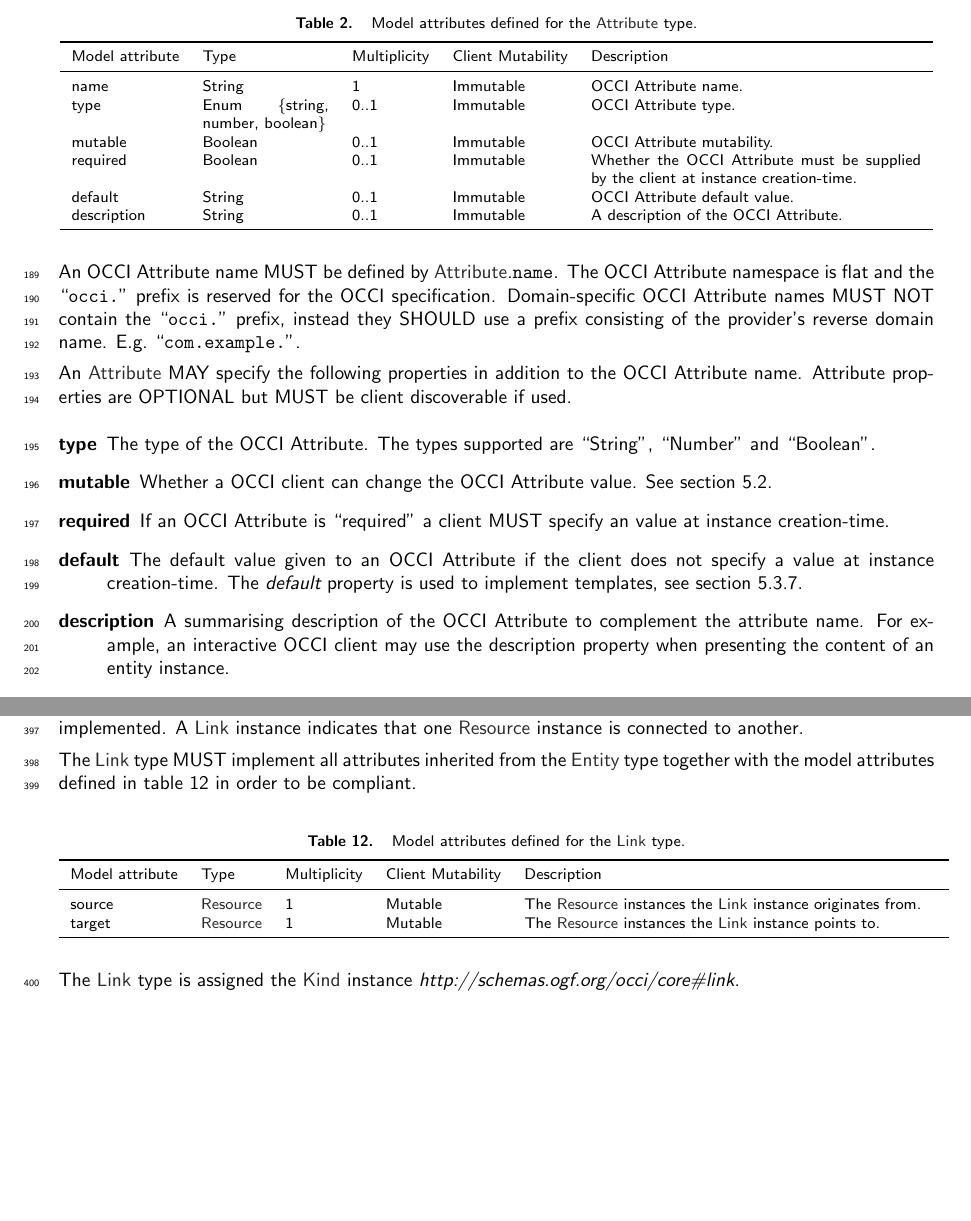
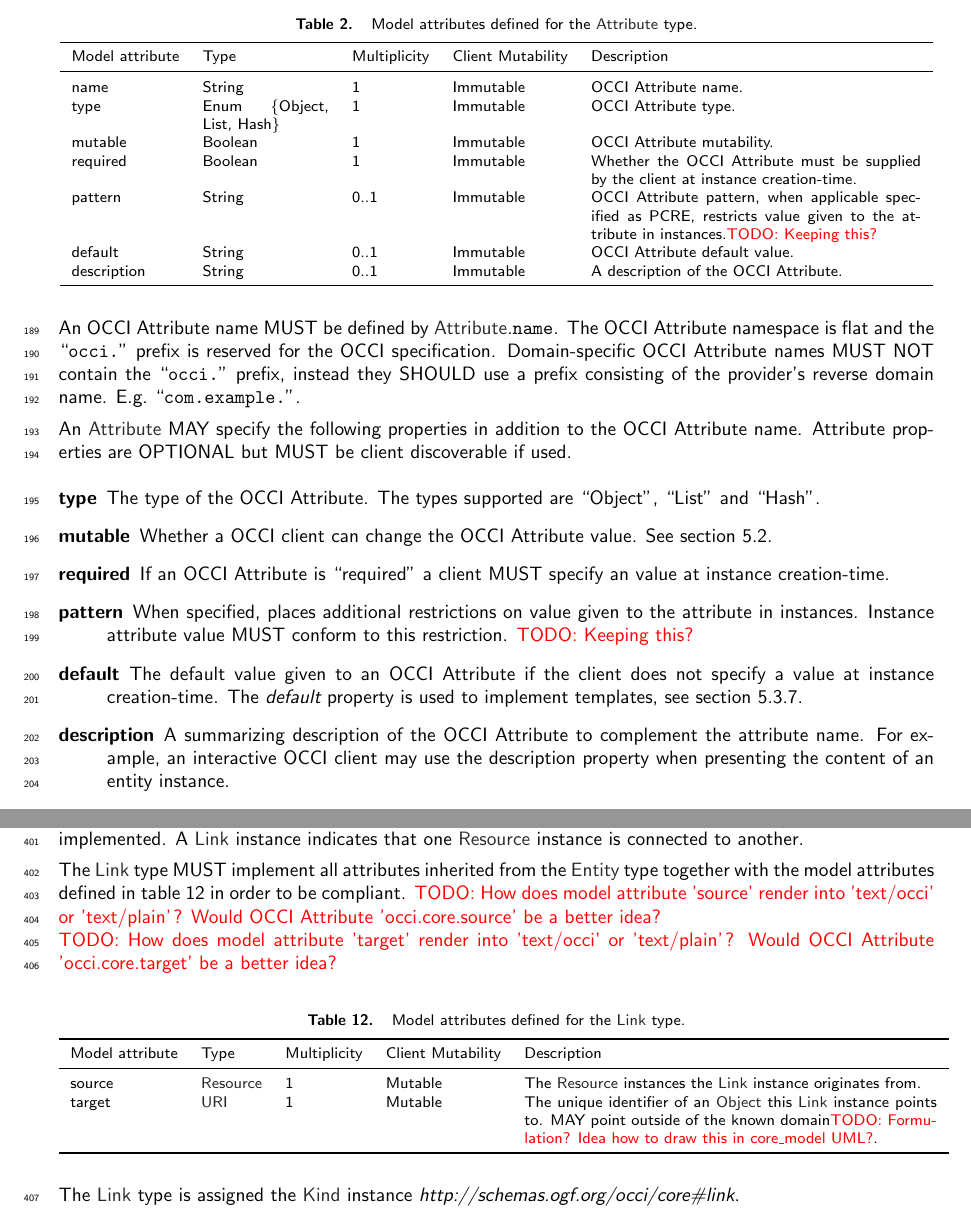
Before and after one commit to occiware/occi-wg, a LaTeX document (core.tex): two parts of pages 8 and 15 of 21, joined at a grey line, cut so that both start at the same text, the shorter picture padded with empty space. Compiled offline with pdfLaTeX.

Commit message:
[OCCI 1.2] Proposed OCCI Attribute changes
* Updated Core Model UML diagram
* Added 'pattern' to OCCI Attribute
* Fixed multiplicities on required and mutable
* Proposed changes in Model Attributes on Entity/Link

```diff
--- a/core.tex
+++ b/core.tex
@@ -357,15 +357,15 @@ MUST implement to be compliant.
   \label{tbl:attribute}Model attributes defined for the \hl{Attribute} type.}{
   \begin{tabular}{lp{23mm}llp{60mm}}
     \toprule
-    Model attribute 	& Type 		& Multiplicity 	& Client Mutability 	& Description \\
+    Model attribute   &   Type    &   Multiplicity    &   Client Mutability   &   Description \\
     \colrule
-    name 		& String 	& 1 		& Immutable 			& OCCI Attribute name. \\
-    type		& Enum \{string, number, boolean\}
-    					& 0..1 		& Immutable 			& OCCI Attribute type. \\
-    mutable		& Boolean	& 0..1 		& Immutable 			& OCCI Attribute mutability. \\
-    required		& Boolean	& 0..1 		& Immutable 			& Whether the OCCI Attribute must be supplied by the client at instance creation-time. \\
-    default		& String	& 0..1 		& Immutable 			& OCCI Attribute default value. \\
-    description		& String	& 0..1 		& Immutable 			& A description of the OCCI Attribute. \\
+    name    &   String    &   1   &   Immutable   & OCCI Attribute name. \\
+    type    &   Enum \{Object, List, Hash\}   &   1   &   Immutable   &   OCCI Attribute type. \\
+    mutable   &   Boolean   &   1   &   Immutable   &   OCCI Attribute mutability. \\
+    required    &   Boolean   &   1   &   Immutable   &   Whether the OCCI Attribute must be supplied by the client at instance creation-time. \\
+    pattern   &   String    &   0..1    &   Immutable   &   OCCI Attribute pattern, when applicable specified as PCRE, restricts value given to the attribute in instances.\todo{Keeping this?} \\
+    default   &   String    &   0..1    &   Immutable   &   OCCI Attribute default value. \\
+    description   &   String    &   0..1    &   Immutable   &   A description of the OCCI Attribute. \\
     \botrule
   \end{tabular}
 }
@@ -381,8 +381,8 @@ An \hl{Attribute} MAY specify the following properties in addition to the OCCI
 Attribute name. Attribute properties are OPTIONAL but MUST be client
 discoverable if used.
 \begin{description}
-\item[type] The type of the OCCI Attribute. The types supported are ``String'',
-  ``Number'' and ``Boolean''.
+\item[type] The type of the OCCI Attribute. The types supported are ``Object'',
+  ``List'' and ``Hash''.
 
 \item[mutable] Whether a OCCI client can change the OCCI Attribute value. See
   section~\ref{sec:mutability}.
@@ -390,11 +390,15 @@ discoverable if used.
 \item[required] If an OCCI Attribute is ``required'' a client MUST specify an
   value at instance creation-time.
 
+\item[pattern] When specified, places additional restrictions on value given to
+  the attribute in instances. Instance attribute value MUST conform to this
+  restriction. \todo{Keeping this?}
+
 \item[default] The default value given to an OCCI Attribute if the client does
   not specify a value at instance creation-time.  The {\em default} property is
   used to implement templates, see section~\ref{sec:template}.
 
-\item[description] A summarising description of the OCCI Attribute to
+\item[description] A summarizing description of the OCCI Attribute to
   complement the attribute name. For example, an interactive OCCI client may
   use the description property when presenting the content of an entity
   instance.
@@ -964,7 +968,8 @@ another.
 
 The \hl{Link} type MUST implement all attributes inherited from the
 \hl{Entity} type together with the model attributes defined in
-table~\ref{tbl:link} in order to be compliant.
+table~\ref{tbl:link} in order to be compliant. \todo{How does model attribute 'source' render into 'text/occi' or 'text/plain'? Would OCCI Attribute 'occi.core.source' be a better idea?}\\
+\todo{How does model attribute 'target' render into 'text/occi' or 'text/plain'? Would OCCI Attribute 'occi.core.target' be a better idea?}
 
 \mytablefloat{
   \label{tbl:link}Model attributes defined for the \hl{Link} type.}{
@@ -972,8 +977,8 @@ table~\ref{tbl:link} in order to be compliant.
     \toprule
     Model attribute	& Type 		& Multiplicity 	& Client Mutability 	& Description \\
     \colrule
-    source 		& \hl{Resource} & 1 		& Mutable 		& The \hl{Resource} instances the \hl{Link} instance originates from.\\
-    target 		& \hl{Resource} & 1 		& Mutable 		& The \hl{Resource} instances the \hl{Link} instance points to.\\
+    source 		& \hl{Resource} & 1 		& Mutable 		& The \hl{Resource} instances the \hl{Link} instance originates from. \\
+    target 		& \hl{URI} & 1 		& Mutable 		& The unique identifier of an \hl{Object} this \hl{Link} instance points to. MAY point outside of the known domain\todo{Formulation? Idea how to draw this in core\_model UML?}.\\
     \botrule
   \end{tabular}
 }
```
Also changed, not shown: figs/core_model.pdf, core.tex (2 more changed lines), 1 other file.
